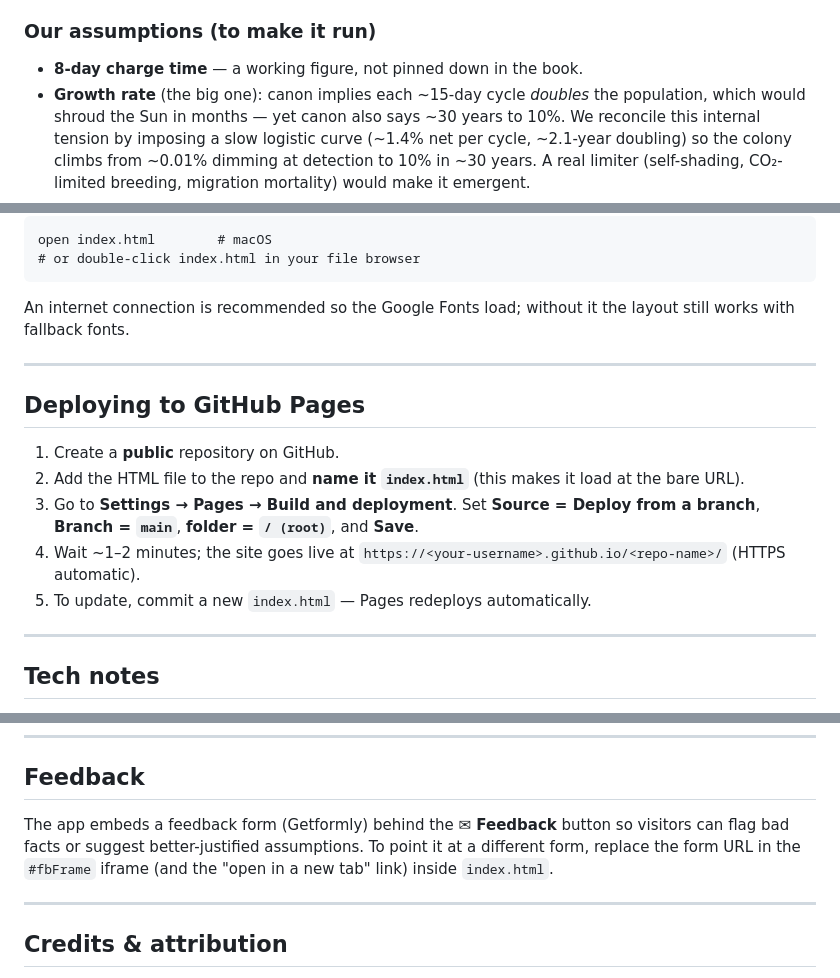
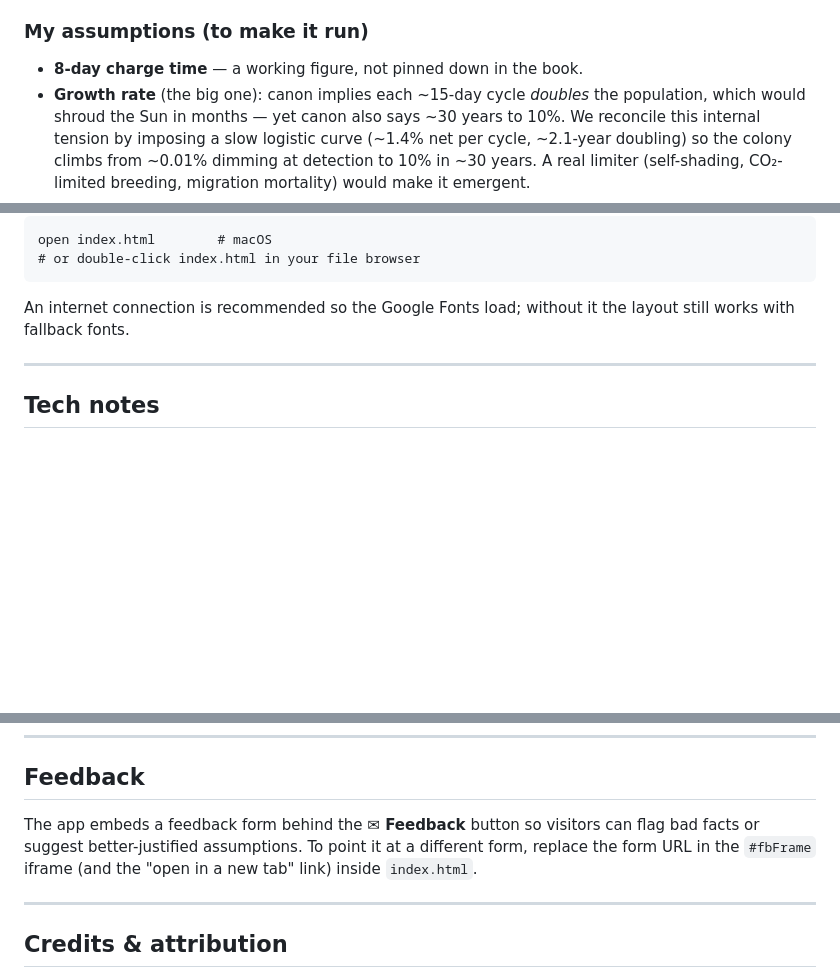
Before and after one commit to ohadios/astrophage-visual-model, a Markdown page: README.md, 3 parts joined by grey strips. GitHub-like rendering; blank space fills up the shorter version.

```diff
--- a/README.md
+++ b/README.md
@@ -66,7 +66,7 @@ The in-app **Notes** modal carries the authoritative, detailed version. In brief
 - Dimming caps at **~10%**, unexplained; ~30 years to ice age.
 - Tau Ceti resisted because Adrian hosts **Taumoeba**, which needs CO₂ and dies at Venus's nitrogen levels (hence the bred "Taumoeba-82.5").
 
-### Our assumptions (to make it run)
+### My assumptions (to make it run)
 - **8-day charge time** — a working figure, not pinned down in the book.
 - **Growth rate** (the big one): canon implies each ~15-day cycle *doubles* the population, which would shroud the Sun in months — yet canon also says ~30 years to 10%. We reconcile this internal tension by imposing a slow logistic curve (~1.4% net per cycle, ~2.1-year doubling) so the colony climbs from ~0.01% dimming at detection to 10% in ~30 years. A real limiter (self-shading, CO₂-limited breeding, migration mortality) would make it emergent.
 - **Detection start:** the clock begins at first detection (~0.01% dimming ≈ ~30 trillion cells ≈ 0.1% of peak).
@@ -106,16 +106,6 @@ An internet connection is recommended so the Google Fonts load; without it the l
 
 ---
 
-## Deploying to GitHub Pages
-
-1. Create a **public** repository on GitHub.
-2. Add the HTML file to the repo and **name it `index.html`** (this makes it load at the bare URL).
-3. Go to **Settings → Pages → Build and deployment**. Set **Source = Deploy from a branch**, **Branch = `main`**, **folder = `/ (root)`**, and **Save**.
-4. Wait ~1–2 minutes; the site goes live at `https://<your-username>.github.io/<repo-name>/` (HTTPS automatic).
-5. To update, commit a new `index.html` — Pages redeploys automatically.
-
----
-
 ## Tech notes
 
 - **Stack:** vanilla JavaScript + HTML5 Canvas 2D. No frameworks, no bundler.
@@ -128,7 +118,7 @@ An internet connection is recommended so the Google Fonts load; without it the l
 
 ## Feedback
 
-The app embeds a feedback form (Getformly) behind the **✉ Feedback** button so visitors can flag bad facts or suggest better-justified assumptions. To point it at a different form, replace the form URL in the `#fbFrame` iframe (and the "open in a new tab" link) inside `index.html`.
+The app embeds a feedback form behind the **✉ Feedback** button so visitors can flag bad facts or suggest better-justified assumptions. To point it at a different form, replace the form URL in the `#fbFrame` iframe (and the "open in a new tab" link) inside `index.html`.
 
 ---
 
```
